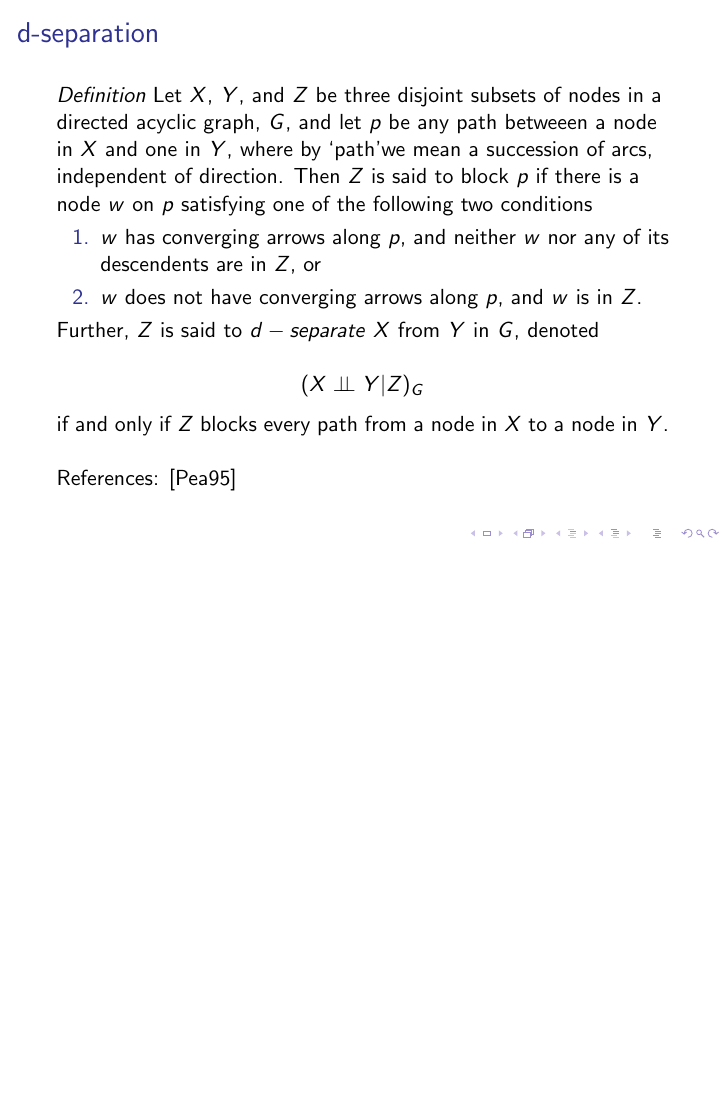
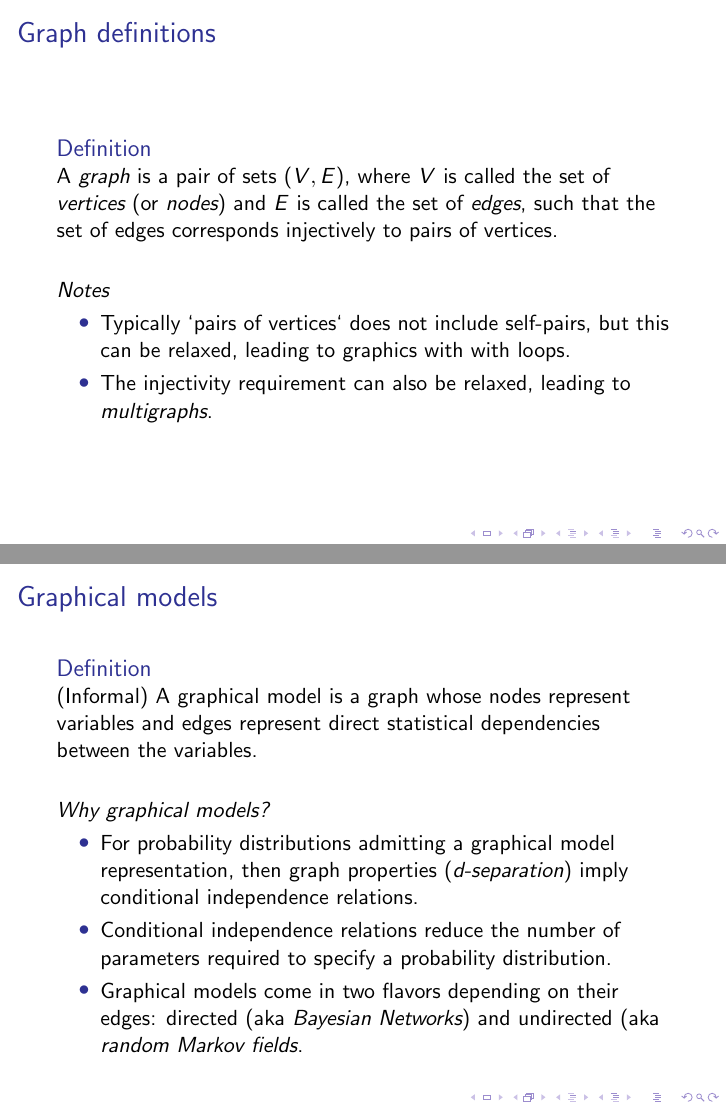
Before and after one commit to munichpavel/risk-ai-workshop, LaTeX slides (slides/discrete-geometry/graphical_models.tex): page 7 of 16 before the commit and pages 7 and 8 of 19 after it, the two joined at a grey line, the shorter picture padded with empty space. Compiled offline with pdfLaTeX.

Commit message:
Add graphical model definition

```diff
--- a/slides/discrete-geometry/graphical_models.tex
+++ b/slides/discrete-geometry/graphical_models.tex
@@ -69,9 +71,42 @@ Undirected graphical model.
 \end{figure}
 \end{frame}
 
+
 \begin{frame}
-\frametitle{d-separation}
-\emph{Definition} Let $X$, $Y$, and $Z$ be three disjoint subsets of nodes in a directed acyclic graph, $G$, and let $p$ be any path betweeen a node in $X$ and one in $Y$, where by `path'we mean a succession of arcs, independent of direction. Then $Z$ is said to block $p$ if there is a node $w$ on $p$ satisfying one of the following two conditions
+\frametitle{Graph definitions}
+\begin{definition}
+A \emph{graph} is a pair of sets $(V, E)$, where $V$ is called the set of \emph{vertices} (or \emph{nodes}) and $E$ is called the set of \emph{edges}, such that the set of edges corresponds injectively to pairs of vertices. \newline
+\end{definition}
+
+\emph{Notes}
+\begin{itemize}
+\item Typically `pairs of vertices` does not include self-pairs, but this can be relaxed, leading to graphics with with loops.
+\item The injectivity requirement can also be relaxed, leading to \emph{multigraphs}.
+\end{itemize}
+\end{frame}
+
+
+\begin{frame}
+\frametitle{Graphical models}
+\begin{definition}
+(Informal) A graphical model is a graph whose nodes represent variables and edges represent direct statistical dependencies between the variables.\newline
+\end{definition}
+
+\emph{Why graphical models?}
+\begin{itemize}
+\item For probability distributions admitting a graphical model representation, then graph properties (\emph{d-separation}) imply conditional independence relations.
+\item Conditional independence relations reduce the number of parameters required to specify a probability distribution.
+\item Graphical models come in two flavors depending on their edges: directed (aka \emph{Bayesian Networks}) and undirected (aka \emph{random Markov fields}.
+\end{itemize}
+\end{frame}
+
+
+
+
+\begin{frame}
+\frametitle{d-separation in DAGs}
+\begin{definition}
+Let $X$, $Y$, and $Z$ be three disjoint subsets of nodes in a directed acyclic graph, $G$, and let $p$ be any path between a node in $X$ and one in $Y$, where by `path'we mean a succession of arcs, independent of direction. Then $Z$ is said to block $p$ if there is a node $w$ on $p$ satisfying one of the following two conditions
 
 \begin{enumerate}
 \item $w$ has converging arrows along $p$, and neither $w$ nor any of its descendents are in $Z$, or
```
Also changed, not shown: slides/discrete-geometry/graphical_models.tex (20 more changed lines).
